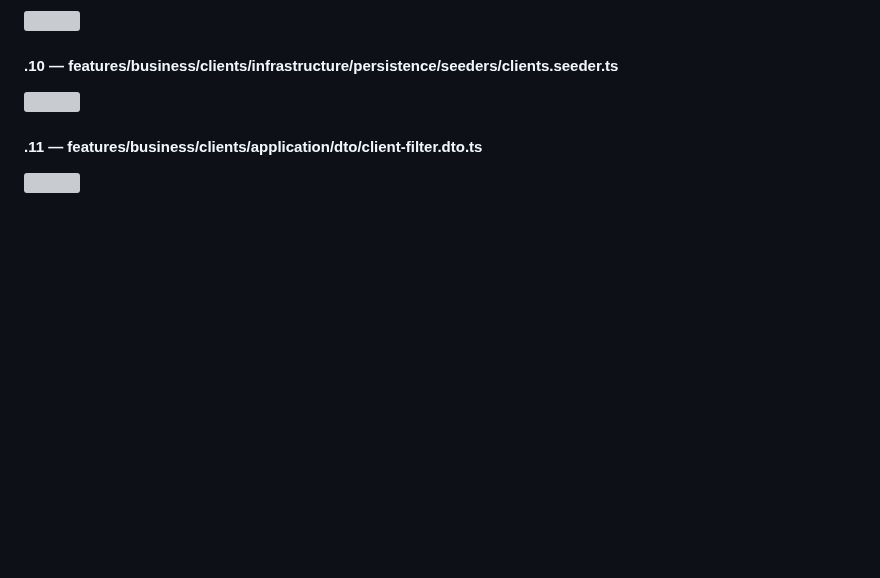
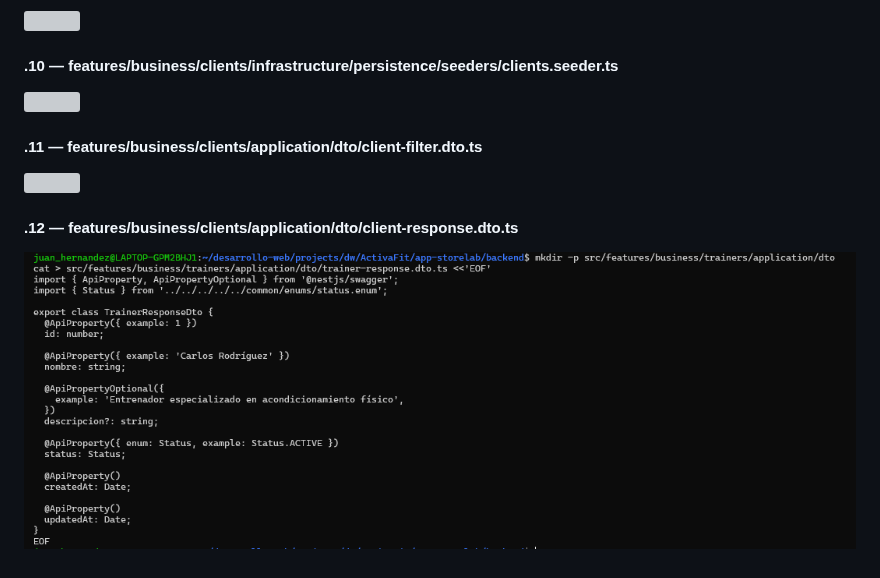
Before and after one commit to DW-2026-IISem/dw-2026-JuanHernandez2121, a Markdown page: docs/proceso.md, the part around the change. Rendered like a GitHub page; pictures changed too: docs/images/clipboard-3627080230.png (added); blank space fills up the shorter version; grey boxes are pictures that could not be loaded.

```diff
--- a/docs/proceso.md
+++ b/docs/proceso.md
@@ -1155,3 +1155,7 @@ mkdir -p /home/portatiljq/apps/dlloweb/nestjs/express_sequelize chmod -R 755 /ho
 #### **.11 — features/business/clients/application/dto/client-filter.dto.ts**
 
 ![](images/clipboard-2386065725.png)
+
+#### **.12 — features/business/clients/application/dto/client-response.dto.ts**
+
+![](images/clipboard-3627080230.png)
```
Also changed, not shown: 1 other file.
